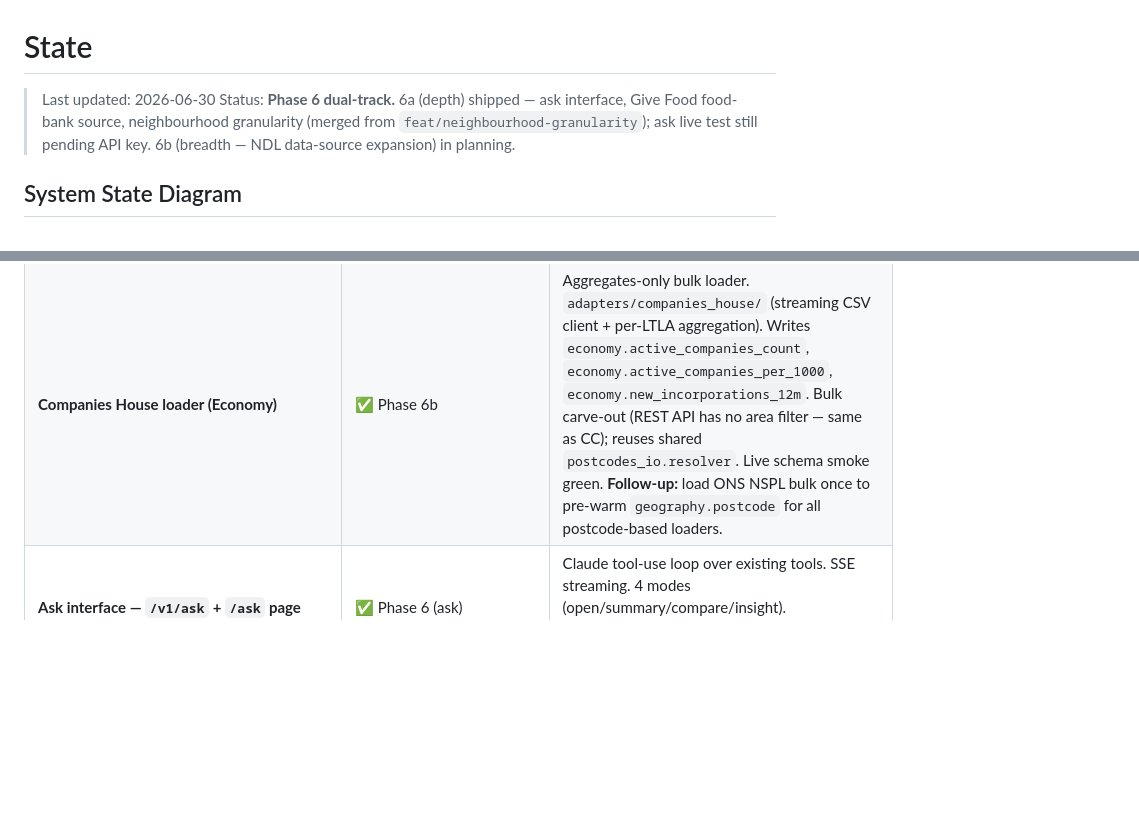
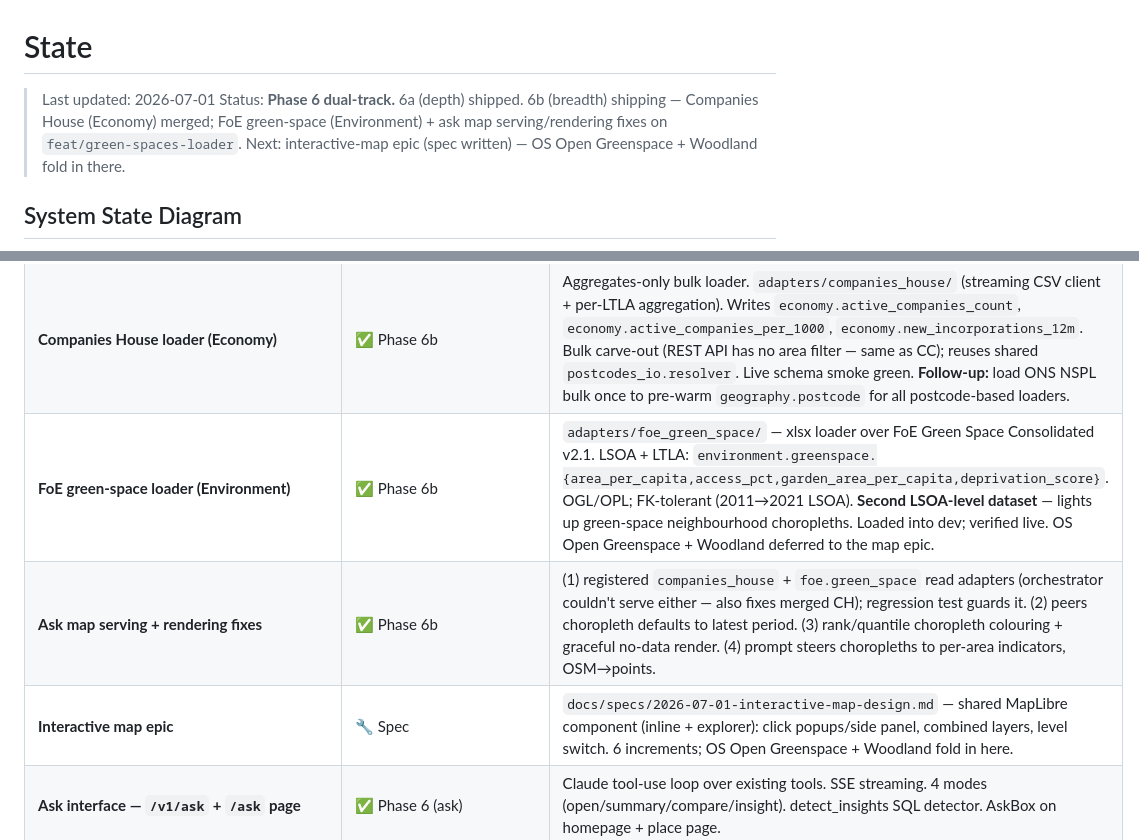
Before and after one commit to dataforaction-tom/soundings, a Markdown page: STATE.md, 2 parts joined by grey strips. Drawn GitHub-style; blank space fills up the shorter version.

Commit message:
docs: FoE green-space shipped; OS/Woodland deferred to map epic

```diff
--- a/STATE.md
+++ b/STATE.md
@@ -1,10 +1,10 @@
 # State
 
-> Last updated: 2026-06-30
-> Status: **Phase 6 dual-track.** 6a (depth) shipped — ask interface, Give Food
-> food-bank source, neighbourhood granularity (merged from
-> `feat/neighbourhood-granularity`); ask live test still pending API key.
-> 6b (breadth — NDL data-source expansion) in planning.
+> Last updated: 2026-07-01
+> Status: **Phase 6 dual-track.** 6a (depth) shipped. 6b (breadth) shipping —
+> Companies House (Economy) merged; FoE green-space (Environment) + ask map
+> serving/rendering fixes on `feat/green-spaces-loader`. Next: interactive-map
+> epic (spec written) — OS Open Greenspace + Woodland fold in there.
 
 ## System State Diagram
 
@@ -78,6 +78,9 @@ stateDiagram-v2
 | **`get_civil_society_profile` tool + CivilSocietyPanel** | ✅ Phase 6 slice 1 | Total, income distribution + median/mean, registration cohort trend. CC loader extended to capture `latest_income`, `date_of_registration`, `date_of_removal`. |
 || **Phase 6b — New data sources (NDL)** | 🔧 In progress | NDL exploration complete (2026-06-29); priority: EPC, DEFRA Air, Land Registry (HPI + Price Paid), Ofsted, DfT, Ofcom, CQC. NDL also surfaced homelessness, dwelling stock, rents, transport connectivity, noise, woodlands. ~75–85+ new indicators across 5–6 new domains. |
 | **Companies House loader (Economy)** | ✅ Phase 6b | Aggregates-only bulk loader. `adapters/companies_house/` (streaming CSV client + per-LTLA aggregation). Writes `economy.active_companies_count`, `economy.active_companies_per_1000`, `economy.new_incorporations_12m`. Bulk carve-out (REST API has no area filter — same as CC); reuses shared `postcodes_io.resolver`. Live schema smoke green. **Follow-up:** load ONS NSPL bulk once to pre-warm `geography.postcode` for all postcode-based loaders. |
+| **FoE green-space loader (Environment)** | ✅ Phase 6b | `adapters/foe_green_space/` — xlsx loader over FoE Green Space Consolidated v2.1. LSOA + LTLA: `environment.greenspace.{area_per_capita,access_pct,garden_area_per_capita,deprivation_score}`. OGL/OPL; FK-tolerant (2011→2021 LSOA). **Second LSOA-level dataset** — lights up green-space neighbourhood choropleths. Loaded into dev; verified live. OS Open Greenspace + Woodland deferred to the map epic. |
+| **Ask map serving + rendering fixes** | ✅ Phase 6b | (1) registered `companies_house` + `foe.green_space` read adapters (orchestrator couldn't serve either — also fixes merged CH); regression test guards it. (2) peers choropleth defaults to latest period. (3) rank/quantile choropleth colouring + graceful no-data render. (4) prompt steers choropleths to per-area indicators, OSM→points. |
+| **Interactive map epic** | 🔧 Spec | `docs/specs/2026-07-01-interactive-map-design.md` — shared MapLibre component (inline + explorer): click popups/side panel, combined layers, level switch. 6 increments; OS Open Greenspace + Woodland fold in here. |
 | **Ask interface — `/v1/ask` + `/ask` page** | ✅ Phase 6 (ask) | Claude tool-use loop over existing tools. SSE streaming. 4 modes (open/summary/compare/insight). detect_insights SQL detector. AskBox on homepage + place page. |
 | **Ask interface — live test** | ⏳ Pending | `@pytest.mark.live` test written; needs `ANTHROPIC_API_KEY` in GitHub Secrets for nightly CI. |
 | **Give Food food-bank source** | ✅ Phase 6 (ask) | `adapters/givefood/` (client + adapter): trims the national food-bank dump, counts via point-in-polygon, map points + pre-warming. Replaces the retired OSM food-bank tag. `get_amenities_geometry` now routes each indicator to the adapter that owns it (per catalogue `source_id`), so food banks come from Give Food while schools/GPs stay on OSM. |
```
Also changed, not shown: PLAN.md (+15 -2 lines), docs/plans/2026-06-30-green-spaces-plan.md (+14 -1 lines).
